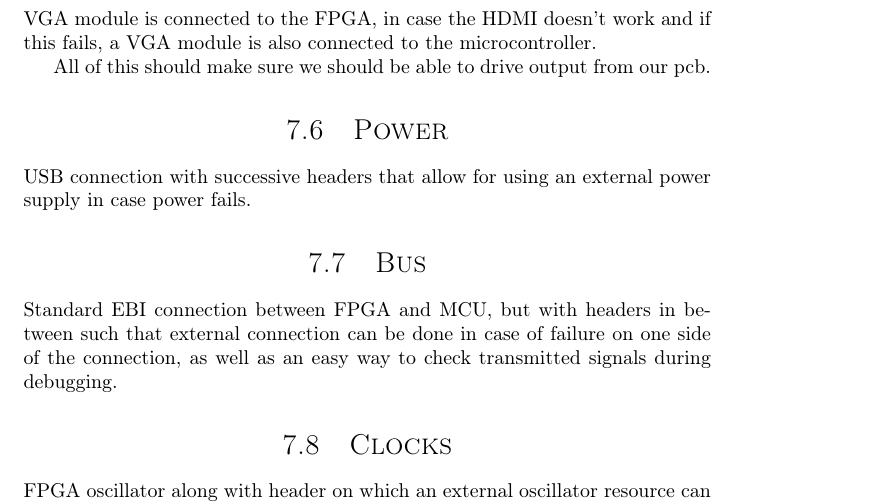
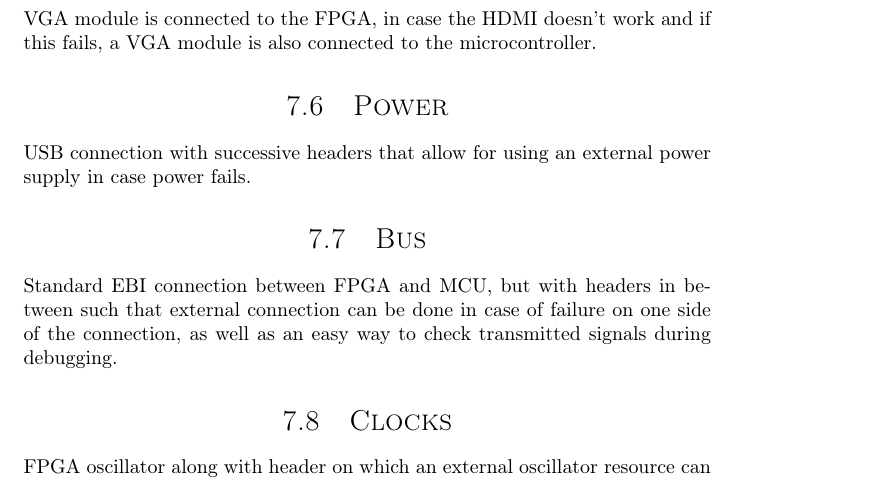
Before and after one commit to dmpro2014/report, a LaTeX thesis (report/report.tex, which reads report/pcb/pcb.tex): part of page 23 of 37, cut so that both start at the same text. Compiled offline with pdfLaTeX.

Commit message:
Delete last line in Output
It seemed a bit superfluous

```diff
--- a/report/pcb/pcb.tex
+++ b/report/pcb/pcb.tex
@@ -64,8 +64,6 @@ Because of this new challenge, a lot of backup schemes were put in place.
 The HDMI connector is put on headers, in case the connector fails.
 A separate VGA module is connected to the FPGA, in case the HDMI doesn't work and if this fails, a VGA module is also connected to the microcontroller.
 
-All of this should make sure we should be able to drive output from our pcb.
-
 \section{Power}
 USB connection with successive headers that allow for using an external power supply in case power fails.
 
```
